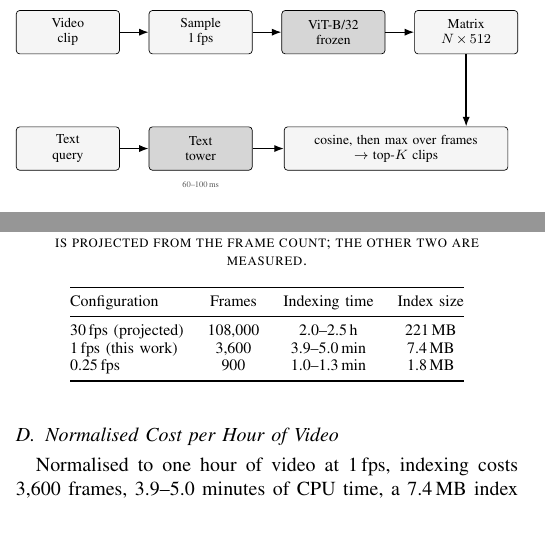
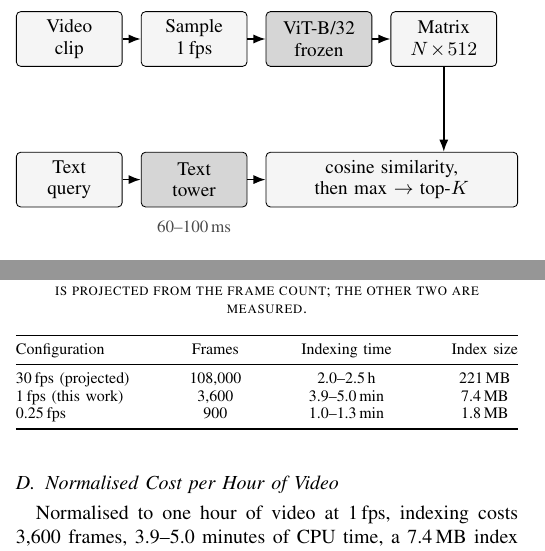
Before and after one commit to cx-voyage/low-cost-video-retrieval, a LaTeX paper (report/main.tex): two parts of the columns of pages 2 and 3 of 5, joined at a grey line, cut so that both start at the same text, the shorter picture padded with empty space. Compiled offline with pdfLaTeX.

Commit message:
Add files via upload

```diff
--- a/report/main.tex
+++ b/report/main.tex
@@ -156,34 +155,33 @@ produced it.
 \centering
 \resizebox{\columnwidth}{!}{%
 \begin{tikzpicture}[
-  font=\footnotesize,
+  font=\small,
   box/.style={draw, rounded corners=2pt, align=center, minimum height=9mm,
-              inner sep=2pt, text width=20mm, fill=black!4},
+              inner sep=2pt, text width=16mm, fill=black!4},
   net/.style={box, fill=black!16},
   arr/.style={-{Latex[length=2mm,width=1.5mm]}, thick},
-  lab/.style={font=\tiny, text=black!65, align=center}
+  lab/.style={font=\footnotesize, text=black!70, align=center}
 ]
 % ---- offline: indexing ----
 \node (v) [box] {Video\\clip};
-\node (s) [box, right=6mm of v] {Sample\\1\,fps};
-\node (e) [net, right=6mm of s] {ViT-B/32\\frozen};
-\node (m) [box, right=6mm of e] {Matrix\\$N\!\times\!512$};
-\node [lab, above=1.2mm of s] {1 of 30 frames};
-\node [lab, above=1.2mm of e] {40\,ms/frame};
-\node [lab, above=1.2mm of m] {7.4\,MB per hour};
+\node (s) [box, right=3mm of v] {Sample\\1\,fps};
+\node (e) [net, right=3mm of s] {ViT-B/32\\frozen};
+\node (m) [box, right=3mm of e] {Matrix\\$N\!\times\!512$};
+\node [lab, above=1mm of s] {1 of 30 frames};
+\node [lab, above=1mm of e] {40\,ms/frame};
+\node [lab, above=1mm of m] {7.4\,MB per hour};
 \draw [arr] (v) -- (s);
 \draw [arr] (s) -- (e);
 \draw [arr] (e) -- (m);
 % ---- online: one query ----
-\node (q) [box, below=15mm of v] {Text\\query};
-\node (t) [net, right=6mm of q] {Text\\tower};
-\node (c) [box, below=15mm of e, xshift=13mm, text width=45mm]
-      {cosine, then max over frames\\
-       $\rightarrow$ top-$K$ clips};
+\node (q) [box, below=14mm of v] {Text\\query};
+\node (t) [net, right=3mm of q] {Text\\tower};
+\node (c) [box, right=3mm of t, text width=40mm]
+      {cosine similarity,\\ then max $\rightarrow$ top-$K$};
 \node [lab, below=1mm of t] {60--100\,ms};
 \draw [arr] (q) -- (t);
-\draw [arr] (t) -- (c.west);
-\draw [arr] (m.south) -- (c.north -| m.south);
+\draw [arr] (t) -- (c);
+\draw [arr] (m.south) -- (m.south |- c.north);
 \end{tikzpicture}}
 \caption{The pipeline. Only the two shaded boxes run a neural network, and both are used
 frozen: no training and no fine-tuning. Offline, each clip is decoded at 1\,fps and every
@@ -287,7 +285,7 @@ points.
 \caption{Cost per hour of video for three sampling rates. The 30\,fps row is projected from the
 frame count; the other two are measured.}
 \label{tab:perhour}
-\begin{tabular}{@{}lccc@{}}
+\begin{tabular*}{\columnwidth}{@{\extracolsep{\fill}}lccc@{}}
 \toprule
 Configuration & Frames & Indexing time & Index size \\
 \midrule
```
Also changed, not shown: code/make_figure.py (+4 -4 lines), report/fig_cost_accuracy.png, report/main.tex (15 more changed lines).
